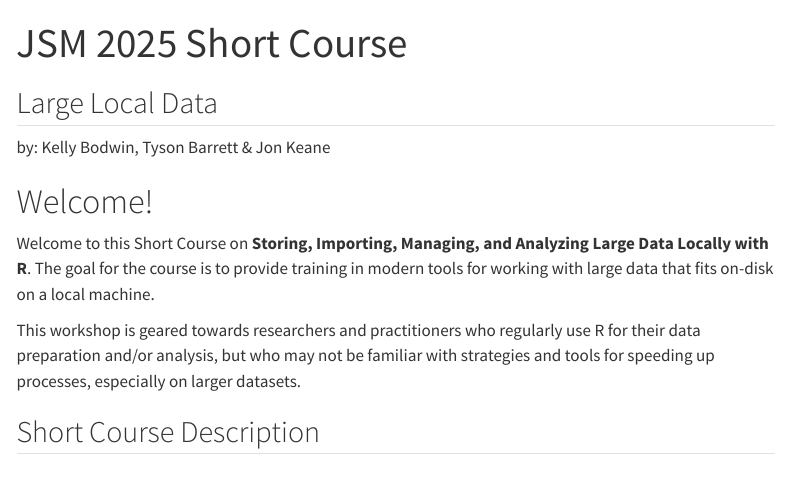
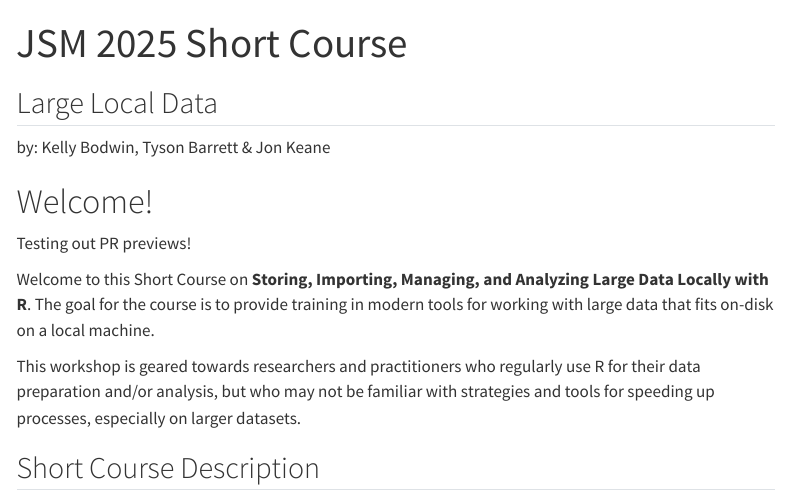
Before and after one commit to kbodwin/jsm-big-data-2025, a Quarto document (index.qmd): the page in a window 1100 px wide, from its top. Rendered offline with R 4.5, knitr and Pandoc in place of Quarto, with nearby package versions; menus at the side of the page are left out.

Commit message:
trying out a PR preview

```diff
--- a/index.qmd
+++ b/index.qmd
@@ -7,6 +7,8 @@ title: "JSM 2025 Short Course"
 by: Kelly Bodwin, Tyson Barrett & Jon Keane
 
 # Welcome!
+
+Testing out PR previews!
 
 Welcome to this Short Course on **Storing, Importing, Managing, and Analyzing Large Data Locally with R**.  The goal for the course is to provide training in modern tools for working with large data that fits on-disk on a local machine.
 
```
